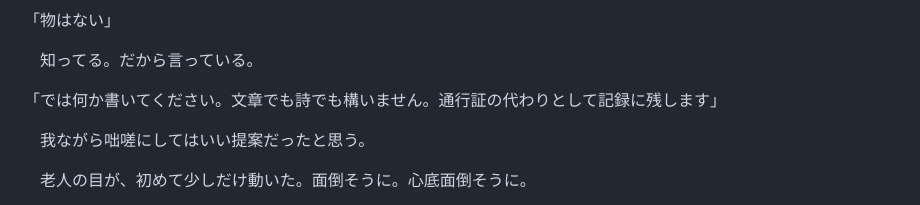
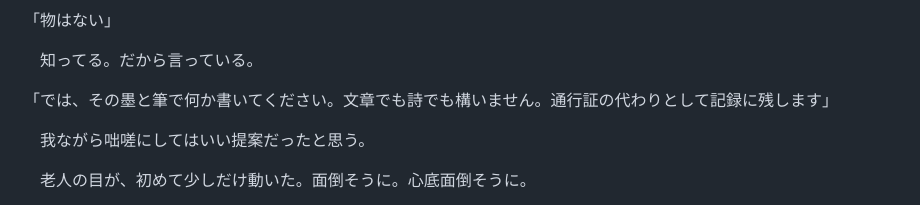
Before and after one commit to flow-theory-x/collab, a Markdown page: dao_de_jing/prototype/ch00-purple-clouds.md, the part around the change. GitHub-like rendering.

Commit message:
序章: その墨と筆で→布袋看破の伏線回収

```diff
--- a/dao_de_jing/prototype/ch00-purple-clouds.md
+++ b/dao_de_jing/prototype/ch00-purple-clouds.md
@@ -138,7 +138,7 @@
 
 　知ってる。だから言っている。
 
-「では何か書いてください。文章でも詩でも構いません。通行証の代わりとして記録に残します」
+「では、その墨と筆で何か書いてください。文章でも詩でも構いません。通行証の代わりとして記録に残します」
 
 　我ながら咄嗟にしてはいい提案だったと思う。
 
```
